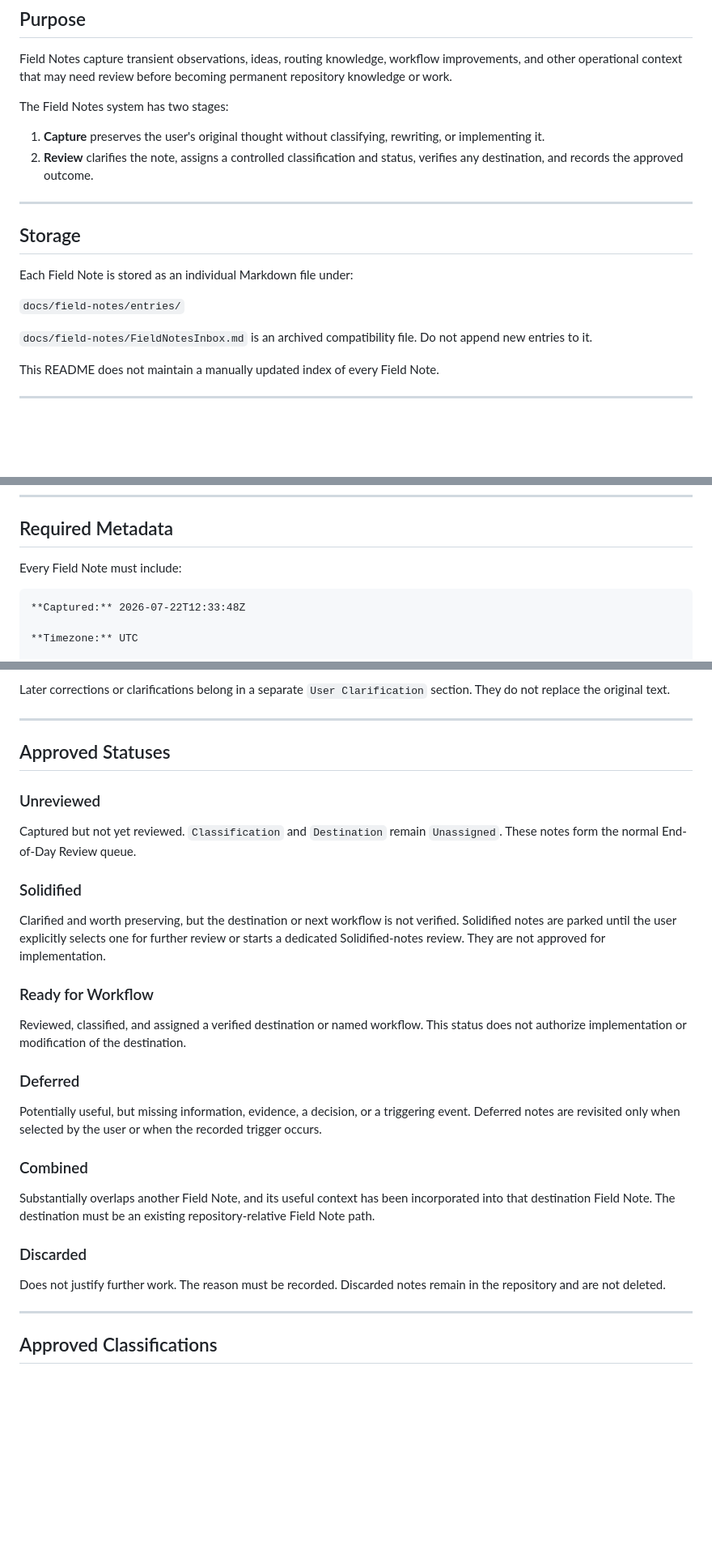
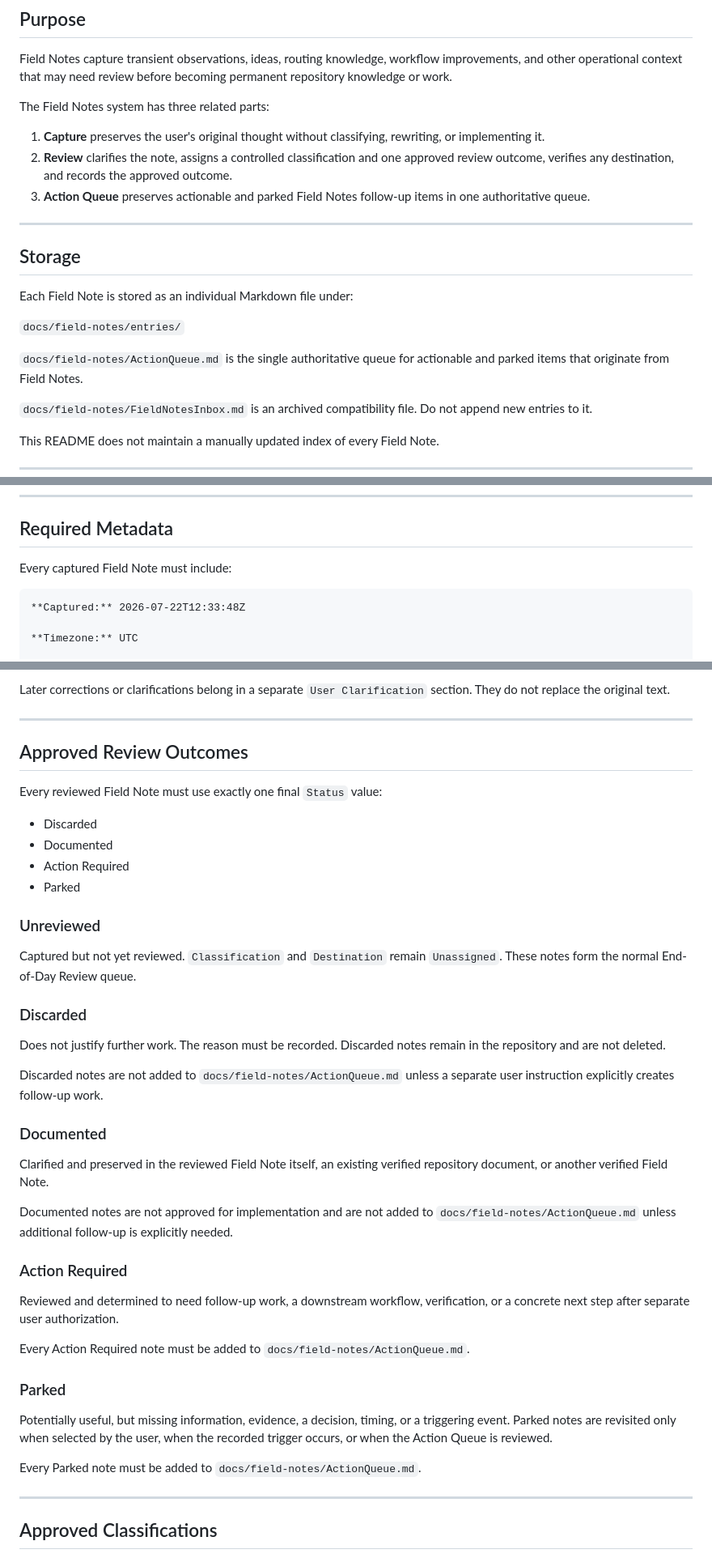
Before and after one commit to robbyeickhoff/freightiq-app, a Markdown page: docs/field-notes/README.md, 3 parts joined by grey strips. Shown at 81% size. GitHub-like rendering; blank space fills up the shorter version.

````diff
--- a/docs/field-notes/README.md
+++ b/docs/field-notes/README.md
@@ -4,10 +4,11 @@
 
 Field Notes capture transient observations, ideas, routing knowledge, workflow improvements, and other operational context that may need review before becoming permanent repository knowledge or work.
 
-The Field Notes system has two stages:
+The Field Notes system has three related parts:
 
 1. **Capture** preserves the user's original thought without classifying, rewriting, or implementing it.
-2. **Review** clarifies the note, assigns a controlled classification and status, verifies any destination, and records the approved outcome.
+2. **Review** clarifies the note, assigns a controlled classification and one approved review outcome, verifies any destination, and records the approved outcome.
+3. **Action Queue** preserves actionable and parked Field Notes follow-up items in one authoritative queue.
 
 ---
 
@@ -16,6 +17,8 @@ The Field Notes system has two stages:
 Each Field Note is stored as an individual Markdown file under:
 
 `docs/field-notes/entries/`
+
+`docs/field-notes/ActionQueue.md` is the single authoritative queue for actionable and parked items that originate from Field Notes.
 
 `docs/field-notes/FieldNotesInbox.md` is an archived compatibility file. Do not append new entries to it.
 
@@ -61,7 +64,7 @@ Never overwrite an existing Field Note because of a filename collision.
 
 ## Required Metadata
 
-Every Field Note must include:
+Every captured Field Note must include:
 
 ```md
 **Captured:** 2026-07-22T12:33:48Z
@@ -95,31 +98,42 @@ Later corrections or clarifications belong in a separate `User Clarification` se
 
 ---
 
-## Approved Statuses
+## Approved Review Outcomes
+
+Every reviewed Field Note must use exactly one final `Status` value:
+
+- Discarded
+- Documented
+- Action Required
+- Parked
 
 ### Unreviewed
 
 Captured but not yet reviewed. `Classification` and `Destination` remain `Unassigned`. These notes form the normal End-of-Day Review queue.
 
-### Solidified
-
-Clarified and worth preserving, but the destination or next workflow is not verified. Solidified notes are parked until the user explicitly selects one for further review or starts a dedicated Solidified-notes review. They are not approved for implementation.
-
-### Ready for Workflow
-
-Reviewed, classified, and assigned a verified destination or named workflow. This status does not authorize implementation or modification of the destination.
-
-### Deferred
-
-Potentially useful, but missing information, evidence, a decision, or a triggering event. Deferred notes are revisited only when selected by the user or when the recorded trigger occurs.
-
-### Combined
-
-Substantially overlaps another Field Note, and its useful context has been incorporated into that destination Field Note. The destination must be an existing repository-relative Field Note path.
-
 ### Discarded
 
 Does not justify further work. The reason must be recorded. Discarded notes remain in the repository and are not deleted.
+
+Discarded notes are not added to `docs/field-notes/ActionQueue.md` unless a separate user instruction explicitly creates follow-up work.
+
+### Documented
+
+Clarified and preserved in the reviewed Field Note itself, an existing verified repository document, or another verified Field Note.
+
+Documented notes are not approved for implementation and are not added to `docs/field-notes/ActionQueue.md` unless additional follow-up is explicitly needed.
+
+### Action Required
+
+Reviewed and determined to need follow-up work, a downstream workflow, verification, or a concrete next step after separate user authorization.
+
+Every Action Required note must be added to `docs/field-notes/ActionQueue.md`.
+
+### Parked
+
+Potentially useful, but missing information, evidence, a decision, timing, or a triggering event. Parked notes are revisited only when selected by the user, when the recorded trigger occurs, or when the Action Queue is reviewed.
+
+Every Parked note must be added to `docs/field-notes/ActionQueue.md`.
 
 ---
 
````
Also changed, not shown: other parts of docs/field-notes/README.md (+47 -11 lines).
